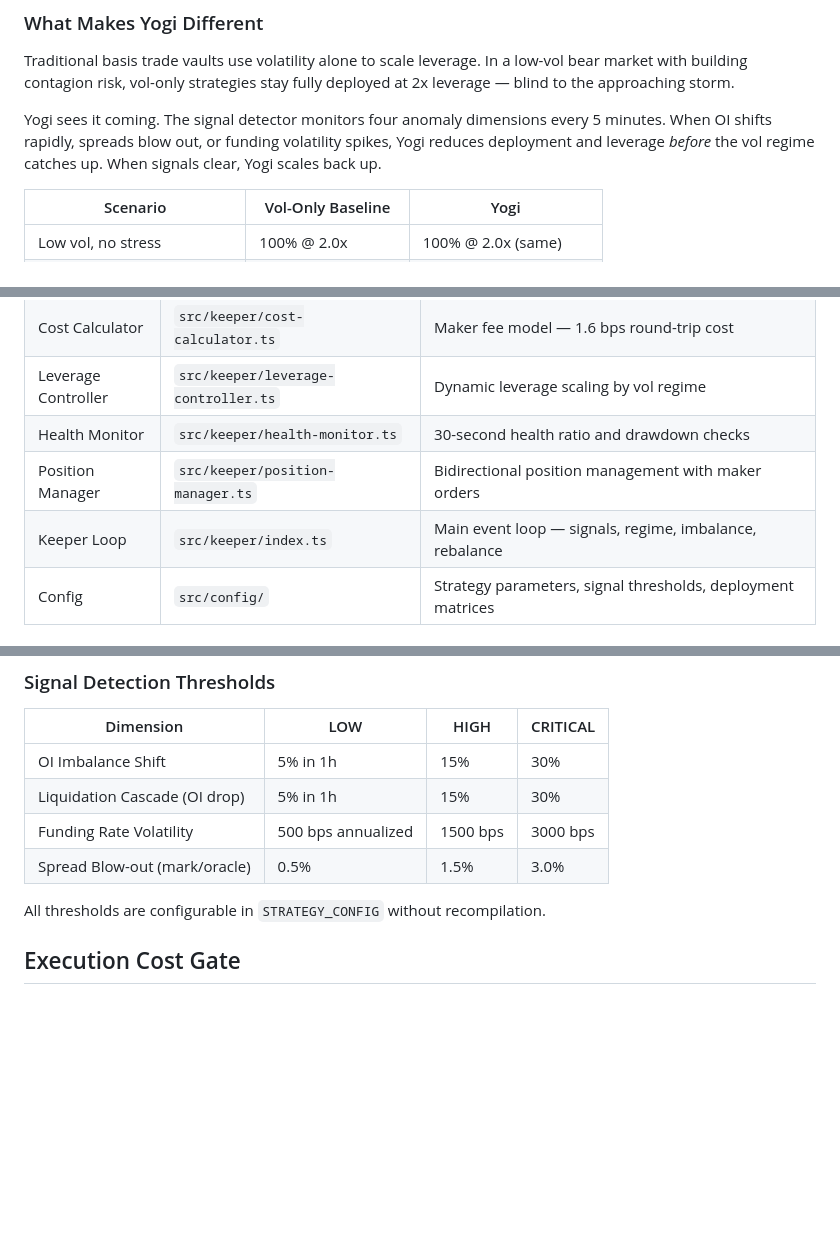
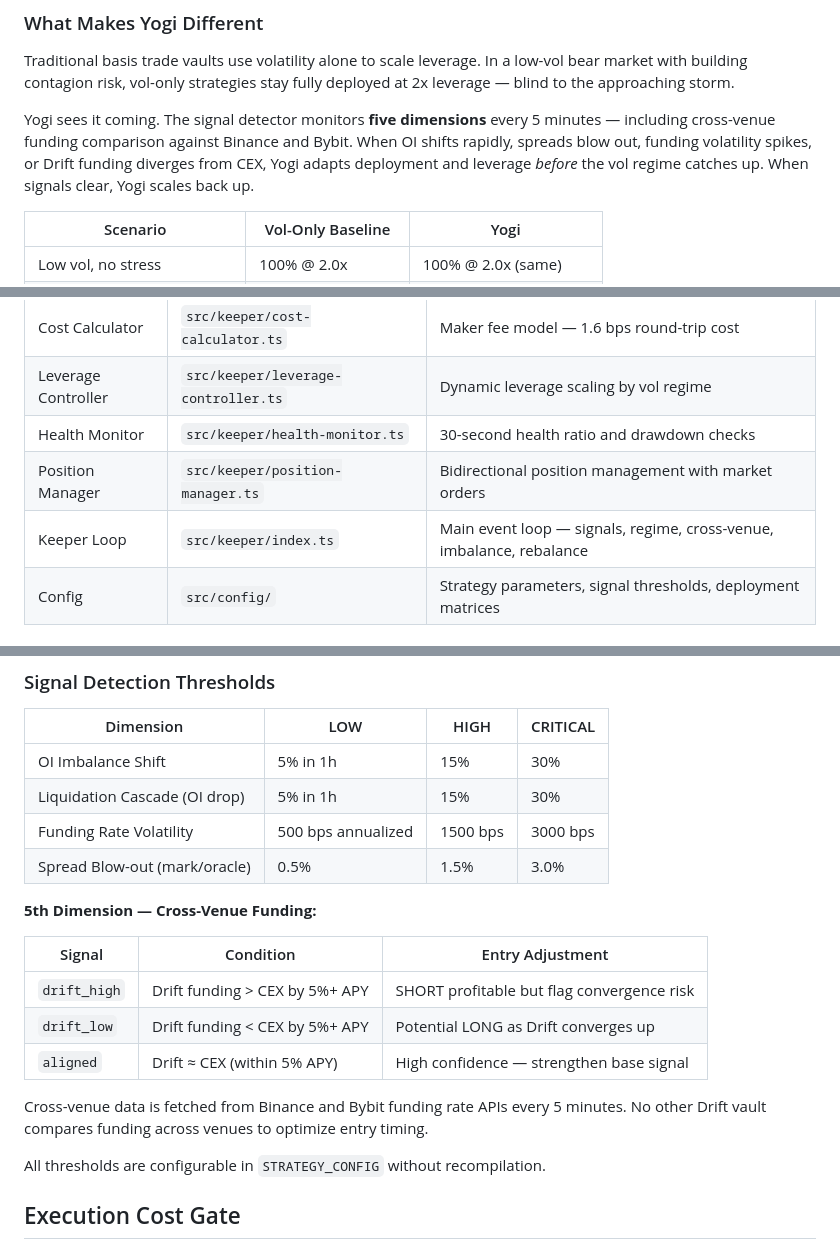
Before and after one commit to psyto/yogi, a Markdown page: README.md, 3 parts joined by grey strips. Drawn GitHub-style; blank space fills up the shorter version.

```diff
--- a/README.md
+++ b/README.md
@@ -52,7 +53,7 @@ User deposits USDC --> Voltr Vault
 
 Traditional basis trade vaults use volatility alone to scale leverage. In a low-vol bear market with building contagion risk, vol-only strategies stay fully deployed at 2x leverage — blind to the approaching storm.
 
-Yogi sees it coming. The signal detector monitors four anomaly dimensions every 5 minutes. When OI shifts rapidly, spreads blow out, or funding volatility spikes, Yogi reduces deployment and leverage *before* the vol regime catches up. When signals clear, Yogi scales back up.
+Yogi sees it coming. The signal detector monitors **five dimensions** every 5 minutes — including cross-venue funding comparison against Binance and Bybit. When OI shifts rapidly, spreads blow out, funding volatility spikes, or Drift funding diverges from CEX, Yogi adapts deployment and leverage *before* the vol regime catches up. When signals clear, Yogi scales back up.
 
 | Scenario | Vol-Only Baseline | Yogi |
 |----------|-------------------|------|
@@ -87,8 +89,8 @@ Yogi sees it coming. The signal detector monitors four anomaly dimensions every
 | Cost Calculator | `src/keeper/cost-calculator.ts` | Maker fee model — 1.6 bps round-trip cost |
 | Leverage Controller | `src/keeper/leverage-controller.ts` | Dynamic leverage scaling by vol regime |
 | Health Monitor | `src/keeper/health-monitor.ts` | 30-second health ratio and drawdown checks |
-| Position Manager | `src/keeper/position-manager.ts` | Bidirectional position management with maker orders |
-| Keeper Loop | `src/keeper/index.ts` | Main event loop — signals, regime, imbalance, rebalance |
+| Position Manager | `src/keeper/position-manager.ts` | Bidirectional position management with market orders |
+| Keeper Loop | `src/keeper/index.ts` | Main event loop — signals, regime, cross-venue, imbalance, rebalance |
 | Config | `src/config/` | Strategy parameters, signal thresholds, deployment matrices |
 
 ## Regime Engine
@@ -115,6 +117,16 @@ Key design principle: **signals can only reduce deployment, never increase it.**
 | Liquidation Cascade (OI drop) | 5% in 1h | 15% | 30% |
 | Funding Rate Volatility | 500 bps annualized | 1500 bps | 3000 bps |
 | Spread Blow-out (mark/oracle) | 0.5% | 1.5% | 3.0% |
+
+**5th Dimension — Cross-Venue Funding:**
+
+| Signal | Condition | Entry Adjustment |
+|--------|-----------|-----------------|
+| `drift_high` | Drift funding > CEX by 5%+ APY | SHORT profitable but flag convergence risk |
+| `drift_low` | Drift funding < CEX by 5%+ APY | Potential LONG as Drift converges up |
+| `aligned` | Drift ≈ CEX (within 5% APY) | High confidence — strengthen base signal |
+
+Cross-venue data is fetched from Binance and Bybit funding rate APIs every 5 minutes. No other Drift vault compares funding across venues to optimize entry timing.
 
 All thresholds are configurable in `STRATEGY_CONFIG` without recompilation.
 
```
Also changed, not shown: other parts of README.md (+2 -0 lines), docs/STRATEGY.md (+12 -3 lines).
